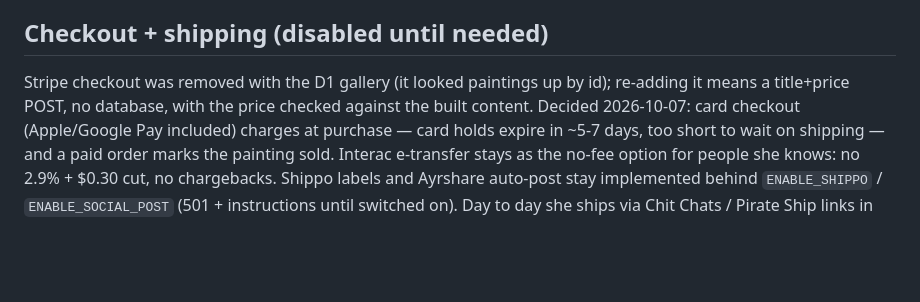
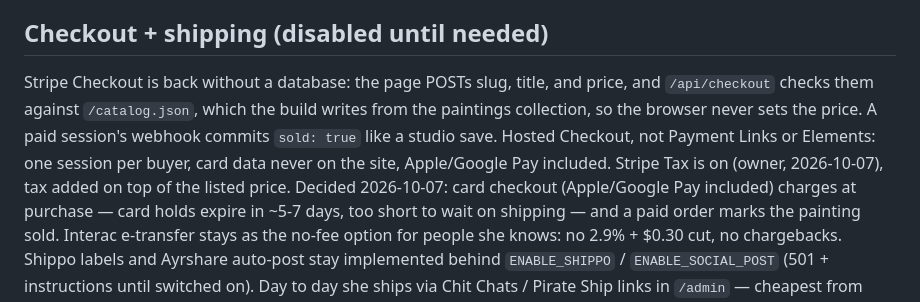
Before and after one commit to great-art-portfolio/art-website, a Markdown page: docs/DECISIONS.md, the part around the change. Rendered like a GitHub page; blank space fills up the shorter version.

```diff
--- a/docs/DECISIONS.md
+++ b/docs/DECISIONS.md
@@ -61,9 +61,13 @@ optional.
 
 ## Checkout + shipping (disabled until needed)
 
-Stripe checkout was removed with the D1 gallery (it looked paintings up
-by id); re-adding it means a title+price POST, no database, with the
-price checked against the built content. Decided 2026-10-07: card
+Stripe Checkout is back without a database: the page POSTs slug, title,
+and price, and `/api/checkout` checks them against `/catalog.json`, which
+the build writes from the paintings collection, so the browser never sets
+the price. A paid session's webhook commits `sold: true` like a studio
+save. Hosted Checkout, not Payment Links or Elements: one session per
+buyer, card data never on the site, Apple/Google Pay included. Stripe Tax
+is on (owner, 2026-10-07), tax added on top of the listed price. Decided 2026-10-07: card
 checkout (Apple/Google Pay included) charges at purchase — card holds
 expire in ~5-7 days, too short to wait on shipping — and a paid order
 marks the painting sold. Interac e-transfer stays as the no-fee option
```
Also changed, not shown: docs/ROADMAP.md (+6 -4 lines).
